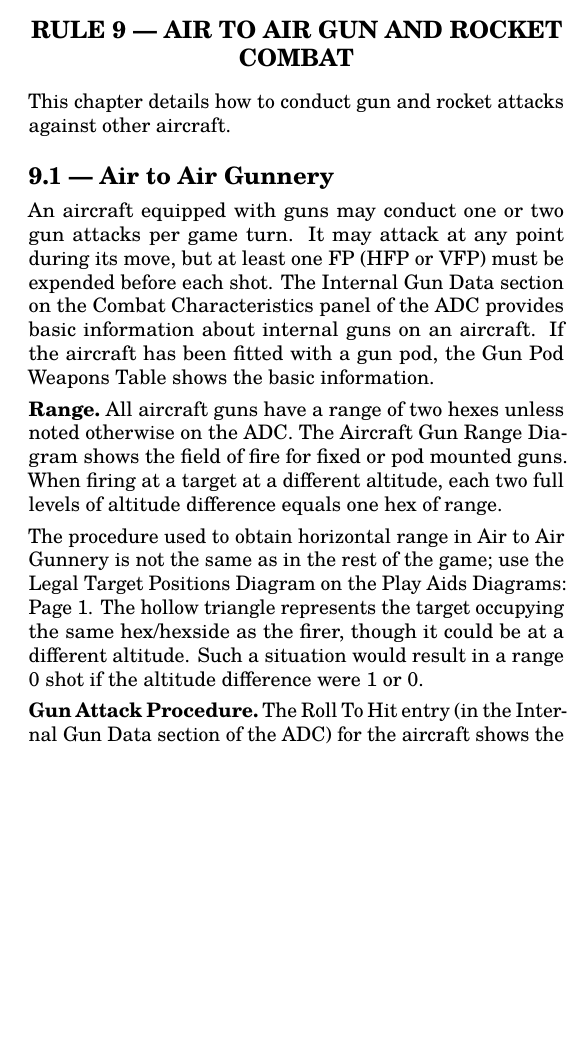
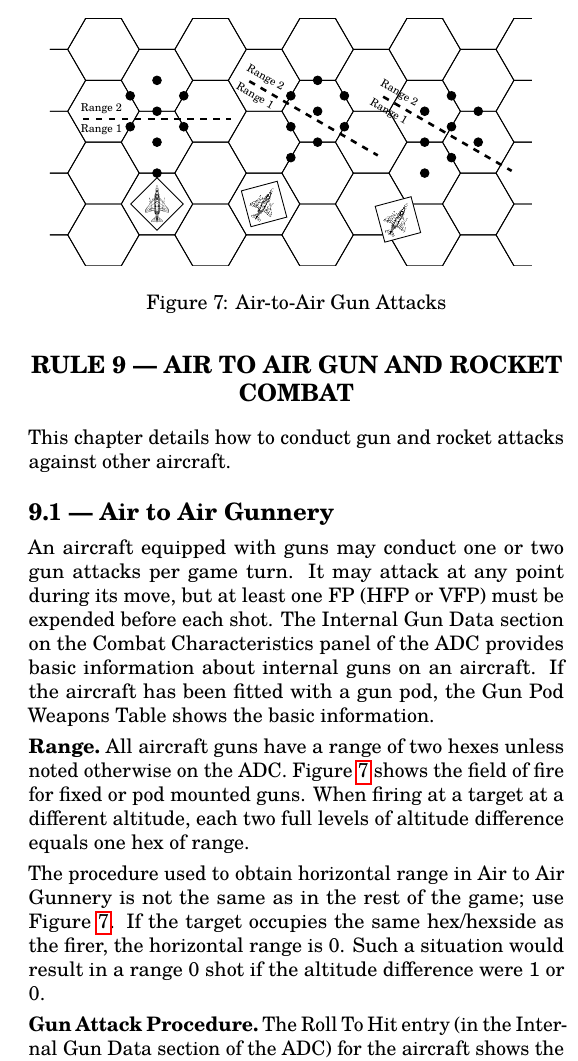
Before and after one commit to alanwatsonforster/air-power-rules, a LaTeX document (rules.tex, which reads figures/figure-air-to-air-gun-attacks.tex, rules-9.tex, style.tex): part of one column of page 21 of 59, cut at the place of the change, the shorter picture padded with empty space. Compiled offline with LuaLaTeX; a missing font is replaced by an installed copy or a similar font.

Commit message:
Added air-to-air attack diagram.

```diff
--- /dev/null
+++ b/figures/figure-air-to-air-gun-attacks.tex
@@ -0,0 +21,80 @@
+    \end{athex}
+
+    \begin{athex}{4.00}{1.00}
+        \drawdotathex{+0.50}{0.75}
+        \drawdotathex{+0.50}{1.25}
+        \drawdotathex{+1.00}{1.00}
+        \drawdotathex{+1.00}{1.50}
+        \drawdotathex{+0.50}{1.75}
+        \drawdotathex{+1.50}{1.25}
+        \drawdotathex{+1.00}{2.00}
+        \drawdotathex{+1.50}{1.75}
+        \begin{scope}[shift={(60:1.6)}]
+            \draw[ very thick,dashed] (150:1.2) -- (-30:1.2);
+            \draw (150:1.0) node [rotate=-30,anchor=north] {\tiny Range 1};
+            \draw (150:1.0) node [rotate=-30,anchor=south] {\tiny Range 2};
+        \end{scope}
+        \drawaircraftcounter{0.00}{0.00}{60}{F-4}{}
+    \end{athex}
+
+    \begin{athex}{6.50}{0.75}
+        \drawdotathex{+0.50}{0.75}
+        \drawdotathex{+0.50}{1.25}
+        \drawdotathex{+1.00}{1.00}
+        \drawdotathex{+1.00}{1.50}
+        \drawdotathex{+0.50}{1.75}
+        \drawdotathex{+1.50}{1.25}
+        \drawdotathex{+1.00}{2.00}
+        \drawdotathex{+1.50}{1.75}
+        \begin{scope}[shift={(60:1.6)}]
+            \draw[ very thick,dashed] (150:1.2) -- (-30:1.2);
+            \draw (150:1.0) node [rotate=-30,anchor=north] {\tiny Range 1};
+            \draw (150:1.0) node [rotate=-30,anchor=south] {\tiny Range 2};
+        \end{scope}
+        \drawaircraftcounter{0.00}{0.00}{60}{F-4}{}
+    \end{athex}
+
+\end{tikzfigure}
+}{
+\begin{tikzfigure}{0.9\linewidth}
+
+    \drawhexgrid{9}{4}
+
+    \begin{athex}{2.00}{1.00}
+        \drawdotathex{+0.00}{0.50}
+        \drawdotathex{+0.00}{1.00}
+        \drawdotathex{-0.50}{1.25}
+        \drawdotathex{+0.50}{1.25}
+        \drawdotathex[white]{+0.00}{1.50}
+        \drawdotathex[white]{-0.50}{1.75}
+        \drawdotathex[white]{+0.50}{1.75}
+        \drawdotathex[white]{+0.00}{2.00}
+        \drawaircraftcounter{0.00}{0.00}{90}{F-4}{}
+    \end{athex}
+
+    \begin{athex}{4.00}{1.00}
+        \drawdotathex{+0.50}{0.75}
+        \drawdotathex{+0.50}{1.25}
+        \drawdotathex{+1.00}{1.00}
+        \drawdotathex[white]{+1.00}{1.50}
+        \drawdotathex[white]{+0.50}{1.75}
+        \drawdotathex[white]{+1.50}{1.25}
+        \drawdotathex[white]{+1.00}{2.00}
+        \drawdotathex[white]{+1.50}{1.75}
+        \drawaircraftcounter{0.00}{0.00}{60}{F-4}{}
+    \end{athex}
+
+    \begin{athex}{6.50}{0.75}
+        \drawdotathex{+0.50}{0.75}
+        \drawdotathex{+0.50}{1.25}
+        \drawdotathex{+1.00}{1.00}
+        \drawdotathex[white]{+1.00}{1.50}
+        \drawdotathex[white]{+0.50}{1.75}
+        \drawdotathex[white]{+1.50}{1.25}
+        \drawdotathex[white]{+1.00}{2.00}
+        \drawdotathex[white]{+1.50}{1.75}
+        \drawaircraftcounter{0.00}{0.00}{60}{F-4}{}
+    \end{athex}
+
+\end{tikzfigure}
+}
--- a/rules-9.tex
+++ b/rules-9.tex
@@ -6,9 +6,18 @@ This chapter details how to conduct gun and rocket attacks against other aircraf
 
 An aircraft equipped with guns may conduct one or two gun attacks per game turn. It may attack at any point during its move, but at least one FP (HFP or VFP) must be expended before each shot. The Internal Gun Data section on the Combat Characteristics panel of the ADC provides basic information about internal guns on an aircraft. If the aircraft has been fitted with a gun pod, the Gun Pod Weapons Table shows the basic information.
 
-\paragraph{Range.} All aircraft guns have a range of two hexes unless noted otherwise on the ADC. The Aircraft Gun Range Diagram shows the field of fire for fixed or pod mounted guns. When firing at a target at a different altitude, each two full levels of altitude difference equals one hex of range.
+\addedin{1D}{AWF}{
+\begin{figure}[tb]
+    \centering
+    \input{figures/figure-air-to-air-gun-attacks}
+    \caption{\protect\x{Air-to-Air Gun Attacks}{The fields of fire of fixed guns and gun pods. The horizontal range is zero if the target occupies the same hex or hexside as the firer. Otherwise, the filled circles indicate positions with a horizontal range of 1 and the empty circles indicate positions with a horizontal range of 2. When firing at a target at a different altitude, each two full levels of altitude difference equals one hex of range.}}
+    \label{figure:air-to-air-gun-attacks}
+\end{figure}
+}
 
-\addedin{1C}{FH in APJ 36}{The procedure used to obtain horizontal range in Air to Air Gunnery is not the same as in the rest of the game; use the Legal Target Positions Diagram on the Play Aids Diagrams: Page 1. The hollow triangle represents the target occupying the same hex/hexside as the firer, though it could be at a different altitude. Such a situation would result in a range 0 shot if the altitude difference were 1 or 0.}
+\paragraph{Range.} All aircraft guns have a range of two hexes unless noted otherwise on the ADC. \changedin{1D}{AWF}{The Aircraft Gun Range Diagram}{Figure~\ref{figure:air-to-air-gun-attacks}} shows the field of fire for fixed or pod mounted guns. When firing at a target at a different altitude, each two full levels of altitude difference equals one hex of range.
+
+\addedin{1C}{FH in APJ 36}{The procedure used to obtain horizontal range in Air to Air Gunnery is not the same as in the rest of the game; use \changedin{1D}{AWF}{the Legal Target Positions Diagram on the Play Aids Diagrams: Page 1}{Figure~\ref{figure:air-to-air-gun-attacks}}. \changedin{1D}{AMW}{The hollow triangle represents the target occupying the same hex/hexside as the firer, though it could be at a different altitude.}{If the target occupies the same hex/hexside as the firer, the horizontal range is 0.} Such a situation would result in a range 0 shot if the altitude difference were 1 or 0.}
 
 \paragraph{Gun Attack Procedure.} The Roll To Hit entry (in the Internal Gun Data section of the ADC) for the aircraft shows the basic die roll number required to hit the target at ranges 0, 1, and 2. Roll the die, and modify the result as required. Compare the final result to the hit numbers. A hit is achieved if the modified roll is less than or equal to the hit number.
 
--- a/style.tex
+++ b/style.tex
@@ -266,3 +266,7 @@
         }
     }
 }
+
+\newcommand{\drawdotathex}[3][black]{
+    \miniathex{#2}{#3}{\draw [fill=#1] circle (0.07);}
+}
```
Also changed, not shown: figures/figure-air-to-air-gun-attacks.tex (20 more changed lines).
